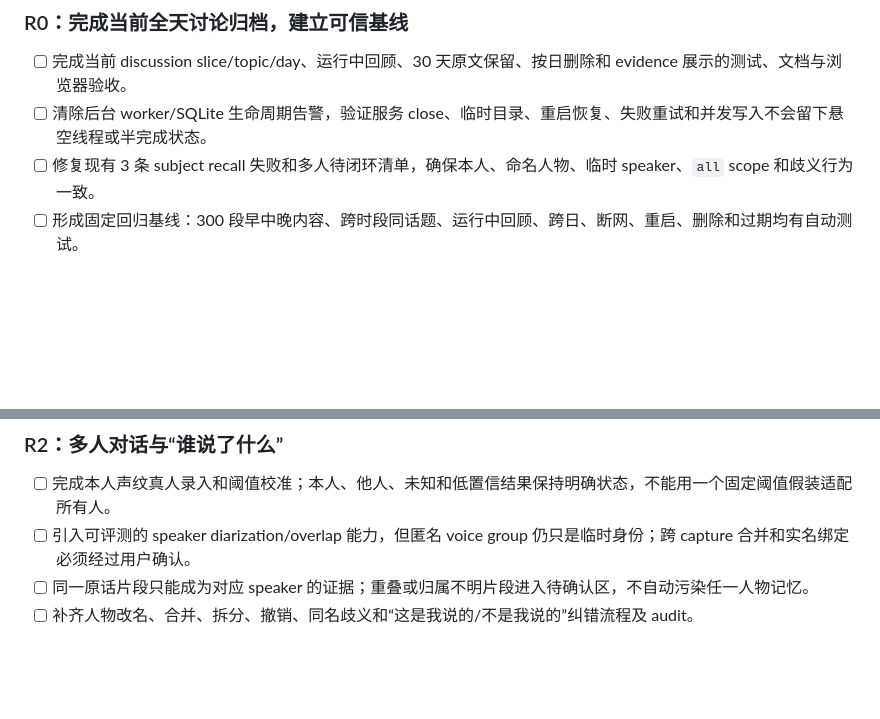
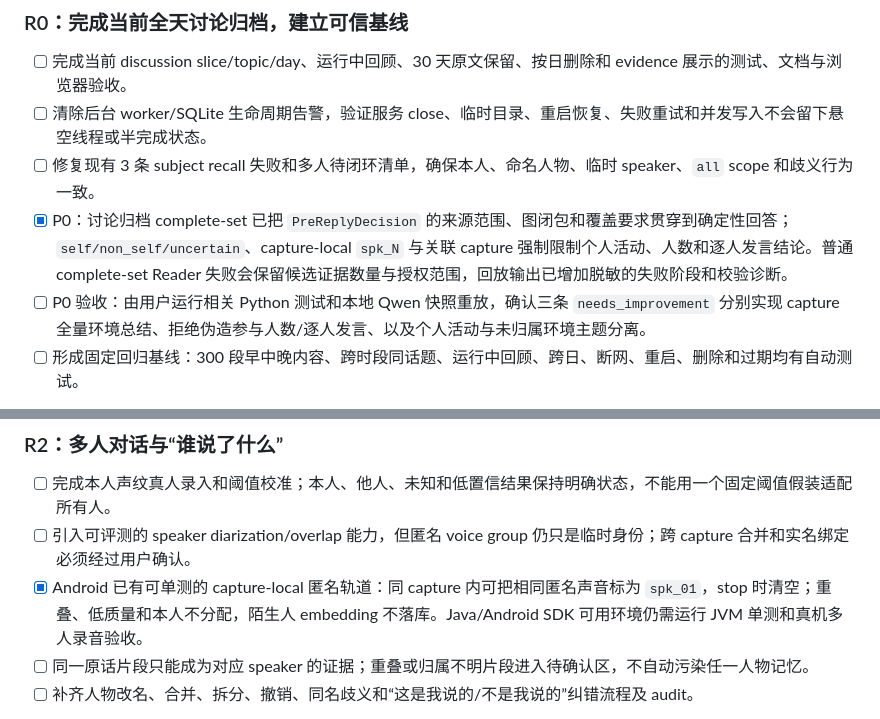
Before and after one commit to huyaokai-nreal/ai_glasses_memory_assistant, a Markdown page: PLANS.md, 2 parts joined by grey strips. Rendered like a GitHub page; blank space fills up the shorter version.

Commit message:
docs(plans): mark discussion boundary and speaker-track items
- P0 discussion complete-set evidence boundary is implemented, pending
  user acceptance via Python tests and local Qwen snapshot replay.
- Android capture-local anonymous tracks (spk_N, cleared on stop, no
  overlap/low-quality/self assignment, embeddings never persisted) are
  implemented, pending JVM unit tests and multi-speaker on-device review.

```diff
--- a/PLANS.md
+++ b/PLANS.md
@@ -303,6 +303,8 @@ curl http://127.0.0.1:8765/api/audio/capabilities
 - [ ] 完成当前 discussion slice/topic/day、运行中回顾、30 天原文保留、按日删除和 evidence 展示的测试、文档与浏览器验收。
 - [ ] 清除后台 worker/SQLite 生命周期告警，验证服务 close、临时目录、重启恢复、失败重试和并发写入不会留下悬空线程或半完成状态。
 - [ ] 修复现有 3 条 subject recall 失败和多人待闭环清单，确保本人、命名人物、临时 speaker、`all` scope 和歧义行为一致。
+- [x] P0：讨论归档 complete-set 已把 `PreReplyDecision` 的来源范围、图闭包和覆盖要求贯穿到确定性回答；`self/non_self/uncertain`、capture-local `spk_N` 与关联 capture 强制限制个人活动、人数和逐人发言结论。普通 complete-set Reader 失败会保留候选证据数量与授权范围，回放输出已增加脱敏的失败阶段和校验诊断。
+- [ ] P0 验收：由用户运行相关 Python 测试和本地 Qwen 快照重放，确认三条 `needs_improvement` 分别实现 capture 全量环境总结、拒绝伪造参与人数/逐人发言、以及个人活动与未归属环境主题分离。
 - [ ] 形成固定回归基线：300 段早中晚内容、跨时段同话题、运行中回顾、跨日、断网、重启、删除和过期均有自动测试。
 
 用户效果：全天待机尚未停止时，用户问“今天上午讨论了什么”，也能得到按时间排序、可查看原话依据的回答，而不是只看到最近 6 段。
@@ -321,6 +323,7 @@ curl http://127.0.0.1:8765/api/audio/capabilities
 
 - [ ] 完成本人声纹真人录入和阈值校准；本人、他人、未知和低置信结果保持明确状态，不能用一个固定阈值假装适配所有人。
 - [ ] 引入可评测的 speaker diarization/overlap 能力，但匿名 voice group 仍只是临时身份；跨 capture 合并和实名绑定必须经过用户确认。
+- [x] Android 已有可单测的 capture-local 匿名轨道：同 capture 内可把相同匿名声音标为 `spk_01`，stop 时清空；重叠、低质量和本人不分配，陌生人 embedding 不落库。Java/Android SDK 可用环境仍需运行 JVM 单测和真机多人录音验收。
 - [ ] 同一原话片段只能成为对应 speaker 的证据；重叠或归属不明片段进入待确认区，不自动污染任一人物记忆。
 - [ ] 补齐人物改名、合并、拆分、撤销、同名歧义和“这是我说的/不是我说的”纠错流程及 audit。
 
```
